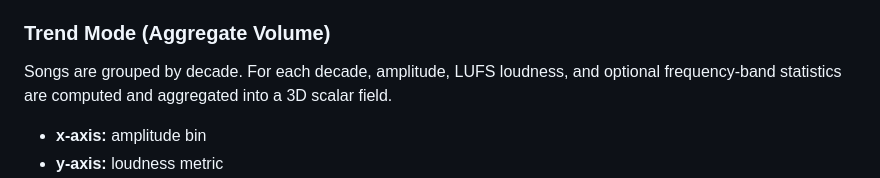
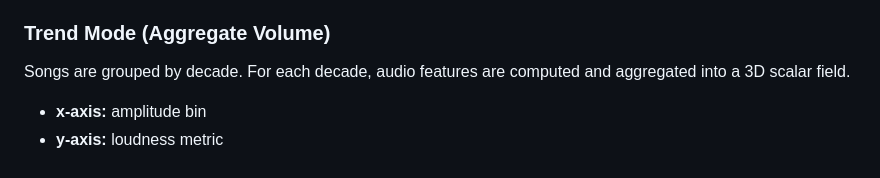
Before and after one commit to Parker-Corbitt/Music_Visualizer, a Markdown page: README.md, the part around the change. GitHub-like rendering.

```diff
--- a/README.md
+++ b/README.md
@@ -11,7 +11,7 @@ Loudness and dynamic range in popular music have changed significantly over time
 
 This project treats loudness–amplitude behavior as a scalar field to be visualized through both isosurfaces and ray-marched volumes. Two distinct data representations feed a single unified rendering pipeline:
 ### Trend Mode (Aggregate Volume)
-Songs are grouped by decade. For each decade, amplitude, LUFS loudness, and optional frequency-band statistics are computed and aggregated into a 3D scalar field.
+Songs are grouped by decade. For each decade, audio features are computed and aggregated into a 3D scalar field.
 - **x-axis:** amplitude bin
 - **y-axis:** loudness metric
 - **z-axis:** decade index
```
